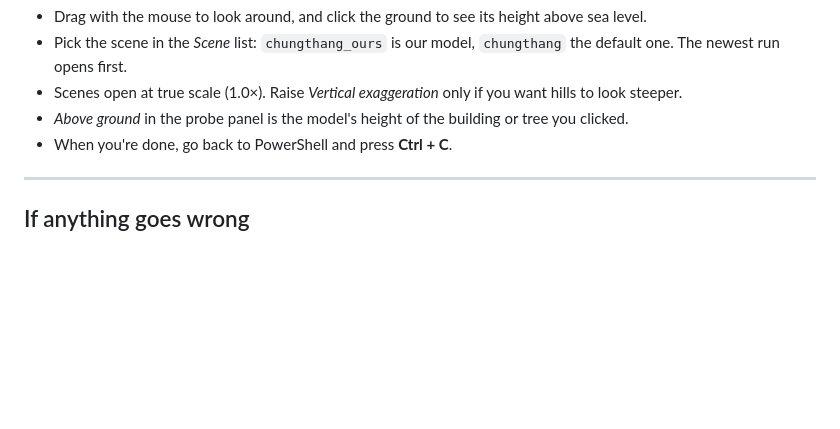
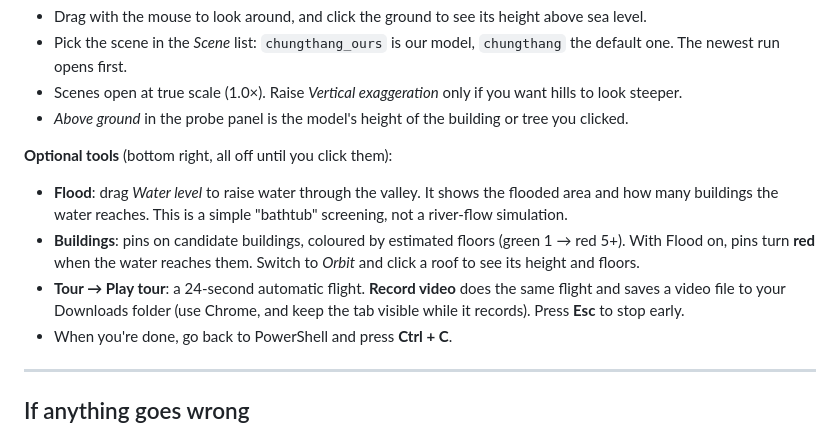
Before and after one commit to AHSharan/SIH2026PS175, a Markdown page: RUN_DSM_SIMPLE.md, the part around the change. Rendered like a GitHub page; blank space fills up the shorter version.

```diff
--- a/RUN_DSM_SIMPLE.md
+++ b/RUN_DSM_SIMPLE.md
@@ -142,6 +142,17 @@ Open this link in Chrome: **http://localhost:8777/?assets=assets_dsm**
   hills to look steeper.
 - *Above ground* in the probe panel is the model's height of the building or
   tree you clicked.
+
+**Optional tools** (bottom right, all off until you click them):
+- **Flood**: drag *Water level* to raise water through the valley. It shows the
+  flooded area and how many buildings the water reaches. This is a simple
+  "bathtub" screening, not a river-flow simulation.
+- **Buildings**: pins on candidate buildings, coloured by estimated floors
+  (green 1 → red 5+). With Flood on, pins turn **red** when the water reaches
+  them. Switch to *Orbit* and click a roof to see its height and floors.
+- **Tour → Play tour**: a 24-second automatic flight. **Record video** does the
+  same flight and saves a video file to your Downloads folder (use Chrome, and
+  keep the tab visible while it records). Press **Esc** to stop early.
 - When you're done, go back to PowerShell and press **Ctrl + C**.
 
 ---
```
Also changed, not shown: DSM.md (+15 -2 lines), README.md (+1 -1 lines).
